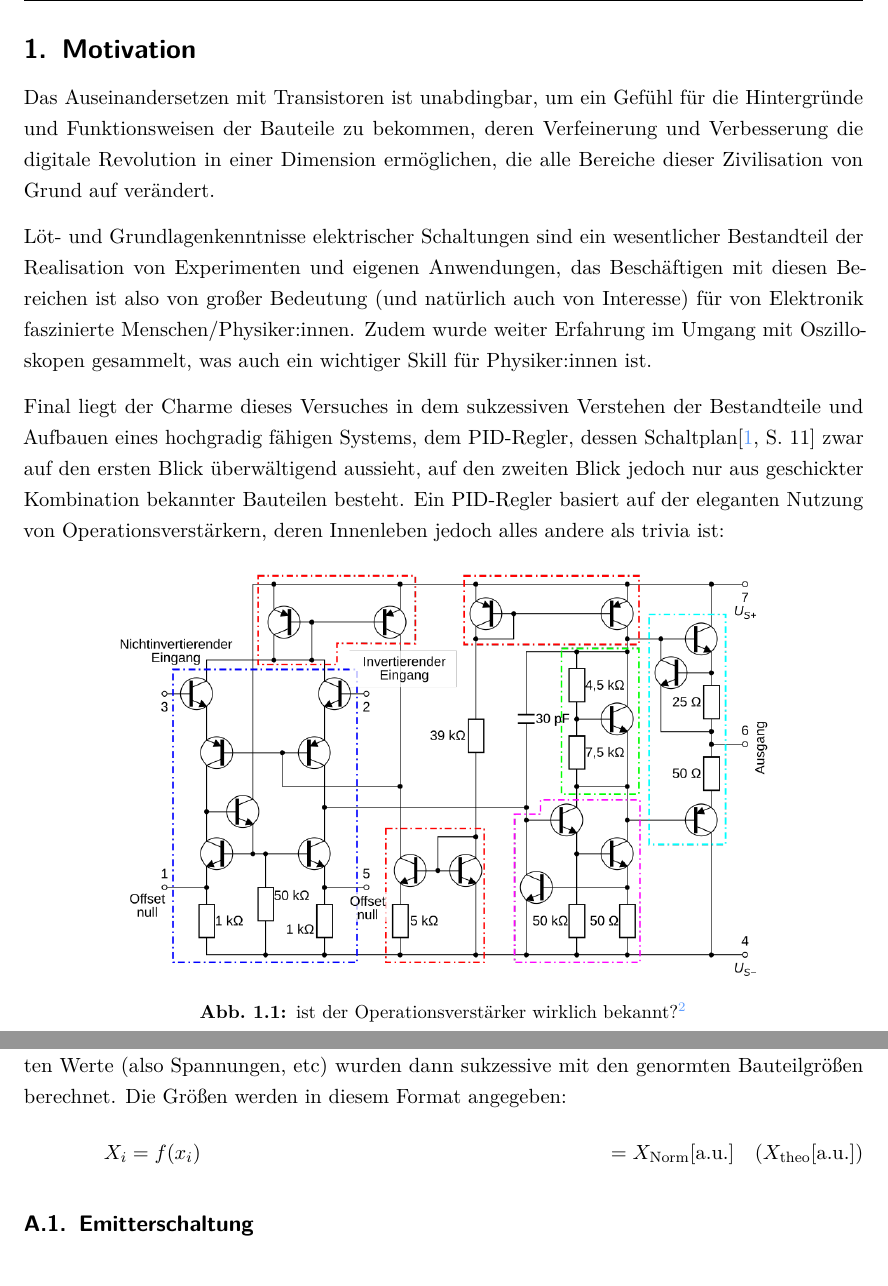
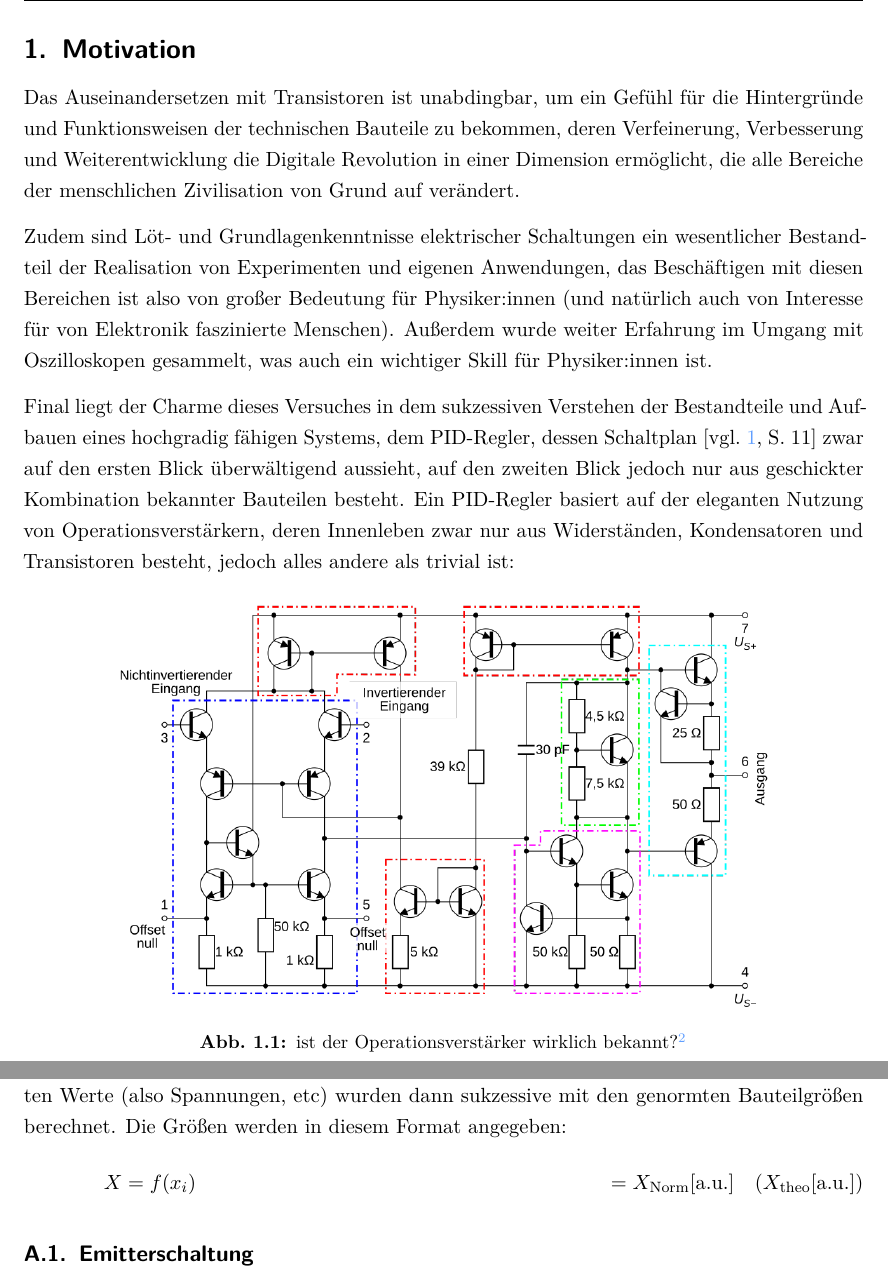
Before and after one commit to BenjaminKleijn/FP01_ElektronikGrundpraktikum, a LaTeX document (Auswertung_TeX/main.tex, which reads Auswertung_TeX/a_content/1_einleitung.tex, Auswertung_TeX/a_content/Anhang.tex): two parts of pages 5 and 31 of 69, joined at a grey line, cut so that both start at the same text. Compiled offline with pdfLaTeX.

Commit message:
winzige Fehler in der Motivation

```diff
--- a/Auswertung_TeX/a_content/1_einleitung.tex
+++ b/Auswertung_TeX/a_content/1_einleitung.tex
@@ -1,8 +1,8 @@
-Das Auseinandersetzen mit Transistoren ist unabdingbar, um ein Gefühl für die Hintergründe und Funktionsweisen der Bauteile zu bekommen, deren Verfeinerung und Verbesserung die digitale Revolution in einer Dimension ermöglichen, die alle Bereiche dieser Zivilisation von Grund auf verändert.
+Das Auseinandersetzen mit Transistoren ist unabdingbar, um ein Gefühl für die Hintergründe und Funktionsweisen der technischen Bauteile zu bekommen, deren Verfeinerung, Verbesserung und Weiterentwicklung die Digitale Revolution in einer Dimension ermöglicht, die alle Bereiche der menschlichen Zivilisation von Grund auf verändert.
 
-Löt- und Grundlagenkenntnisse elektrischer Schaltungen sind ein wesentlicher Bestandteil der Realisation von Experimenten und eigenen Anwendungen, das Beschäftigen mit diesen Bereichen ist also von großer Bedeutung (und natürlich auch von Interesse) für von Elektronik faszinierte Menschen/Physiker:innen. Zudem wurde weiter Erfahrung im Umgang mit Oszilloskopen gesammelt, was auch ein wichtiger Skill für Physiker:innen ist.
+Zudem sind Löt- und Grundlagenkenntnisse elektrischer Schaltungen ein wesentlicher Bestandteil der Realisation von Experimenten und eigenen Anwendungen, das Beschäftigen mit diesen Bereichen ist also von großer Bedeutung für Physiker:innen (und natürlich auch von Interesse für von Elektronik faszinierte Menschen). Außerdem wurde weiter Erfahrung im Umgang mit Oszilloskopen gesammelt, was auch ein wichtiger Skill für Physiker:innen ist.
 
-Final liegt der Charme dieses Versuches in dem sukzessiven Verstehen der Bestandteile und Aufbauen eines hochgradig fähigen Systems, dem PID-Regler, dessen Schaltplan\cite[11]{Skript_01} zwar auf den ersten Blick überwältigend aussieht, auf den zweiten Blick jedoch nur aus geschickter Kombination bekannter Bauteilen besteht. Ein PID-Regler basiert auf der eleganten Nutzung von Operationsverstärkern, deren Innenleben jedoch alles andere als trivia ist:
+Final liegt der Charme dieses Versuches in dem sukzessiven Verstehen der Bestandteile und Aufbauen eines hochgradig fähigen Systems, dem PID-Regler, dessen Schaltplan \cite[vgl.][11]{Skript_01} zwar auf den ersten Blick überwältigend aussieht, auf den zweiten Blick jedoch nur aus geschickter Kombination bekannter Bauteilen besteht. Ein PID-Regler basiert auf der eleganten Nutzung von Operationsverstärkern, deren Innenleben zwar nur aus Widerständen, Kondensatoren und Transistoren besteht, jedoch alles andere als trivial ist:
 \xfigure{htbp}{width=0.8\textwidth}{OpAmpTransistor.png}{\emph{Meme:} Which part don't you understand?\autocite{OpAmpTransistorLevelColored}}{ist der Operationsverstärker wirklich bekannt? \autocite{OpAmpTransistorLevelColored}}
 
 \paragraph{PID-Grundlagen:} Es gibt gute Youtube-Videos über PID-Controlling: kurzer Überblick: \href{https://youtu.be/wkfEZmsQqiA?si=atU3_SOSYyGcCa4w}{\emph{What Is PID Control?}} mit Beispiel und hier ein etwas komplexeres Beispiel \href{https://www.youtube.com/watch?v=XfAt6hNV8XM}{\emph{Simple Examples of PID Control}}, das die Eigenschaften von P-, I-, D-, PID-Controllern aufzeigt.
--- a/Auswertung_TeX/a_content/Anhang.tex
+++ b/Auswertung_TeX/a_content/Anhang.tex
@@ -5,10 +5,10 @@
 % ==============================================================================
 \section{Dimensionierungsberechnung}
 \label{sec:Dimensionierung}
-Anhand vorgegebener Parameter und den theoretischen Erläuterungen sowie Gleichungen im Skript\autocite{Skript_01} wurden die Größen der zu verwendenden Bauteile sowie die anschließend im Experiment zu messenden Größen berechnet (siehe \secref{sec:python_Dimensionierung}).Die Widerstände und Kondensatoren wurden hierzu an die Normreihe E12 angepasst. Alle mit \enquote{Norm} indizierten Werte (also Spannungen, etc) wurden dann sukzessive mit den genormten Bauteilgrößen berechnet.
+Anhand vorgegebener Parameter und den theoretischen Erläuterungen sowie Gleichungen im Skript\autocite{Skript_01} wurden die Größen der zu verwendenden Bauteile sowie die anschließend im Experiment zu messenden Größen berechnet (siehe \secref{sec:python_Dimensionierung}). Die Widerstände und Kondensatoren wurden hierzu an die Normreihe E12 angepasst. Alle mit \enquote{Norm} indizierten Werte (also Spannungen, etc) wurden dann sukzessive mit den genormten Bauteilgrößen berechnet.
 Die Größen werden in diesem Format angegeben:
 \begin{flalign*}
-  \hspace*{1.5cm} X_i = f(x_i) &&&& = X_{\mathrm{Norm}}\text{[a.u.]} \quad (X_{\mathrm{theo}}\text{[a.u.]})
+  \hspace*{1.5cm} X = f(x_i) &&&& = X_{\mathrm{Norm}}\text{[a.u.]} \quad (X_{\mathrm{theo}}\text{[a.u.]})
 \end{flalign*}
 
 \subsection{Emitterschaltung}
```
Also changed, not shown: Auswertung_TeX/a_content/2_durchfuehrung.tex (+1 -1 lines), 2 other files.
